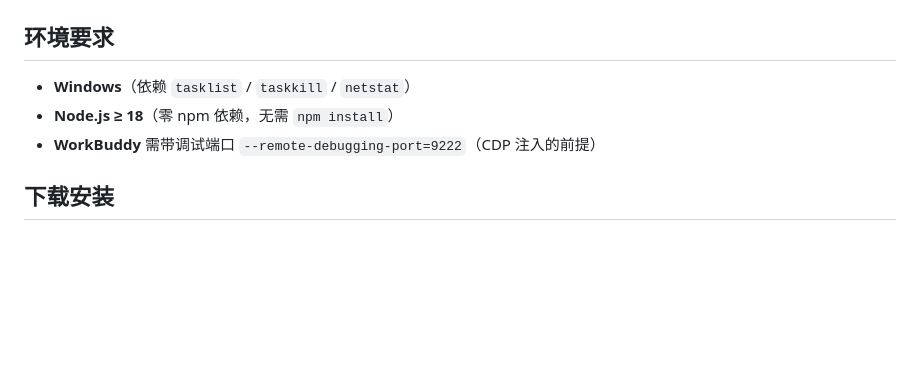
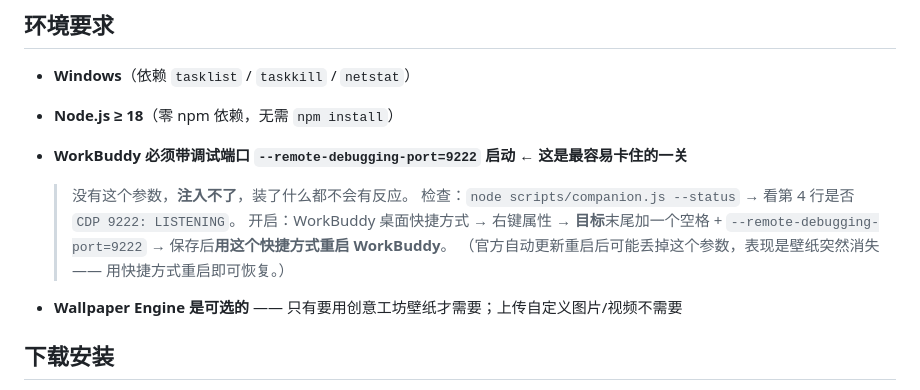
Before and after one commit to Maverick353/workbuddy-wallpaper, a Markdown page: README.md, the part around the change. Drawn GitHub-style; blank space fills up the shorter version.

```diff
--- a/README.md
+++ b/README.md
@@ -46,7 +46,15 @@
 
 - **Windows**（依赖 `tasklist` / `taskkill` / `netstat`）
 - **Node.js ≥ 18**（零 npm 依赖，无需 `npm install`）
-- **WorkBuddy** 需带调试端口 `--remote-debugging-port=9222`（CDP 注入的前提）
+- **WorkBuddy 必须带调试端口 `--remote-debugging-port=9222` 启动** ← **这是最容易卡住的一关**
+
+  > 没有这个参数，**注入不了**，装了什么都不会有反应。
+  > 检查：`node scripts/companion.js --status` → 看第 4 行是否 `CDP 9222: LISTENING`。
+  > 开启：WorkBuddy 桌面快捷方式 → 右键属性 → **目标**末尾加一个空格 + `--remote-debugging-port=9222`
+  > → 保存后**用这个快捷方式重启 WorkBuddy**。
+  > （官方自动更新重启后可能丢掉这个参数，表现是壁纸突然消失 —— 用快捷方式重启即可恢复。）
+
+- **Wallpaper Engine 是可选的** —— 只有要用创意工坊壁纸才需要；上传自定义图片/视频不需要
 
 ## 下载安装
 
```
Also changed, not shown: SKILL.md (+33 -0 lines).
